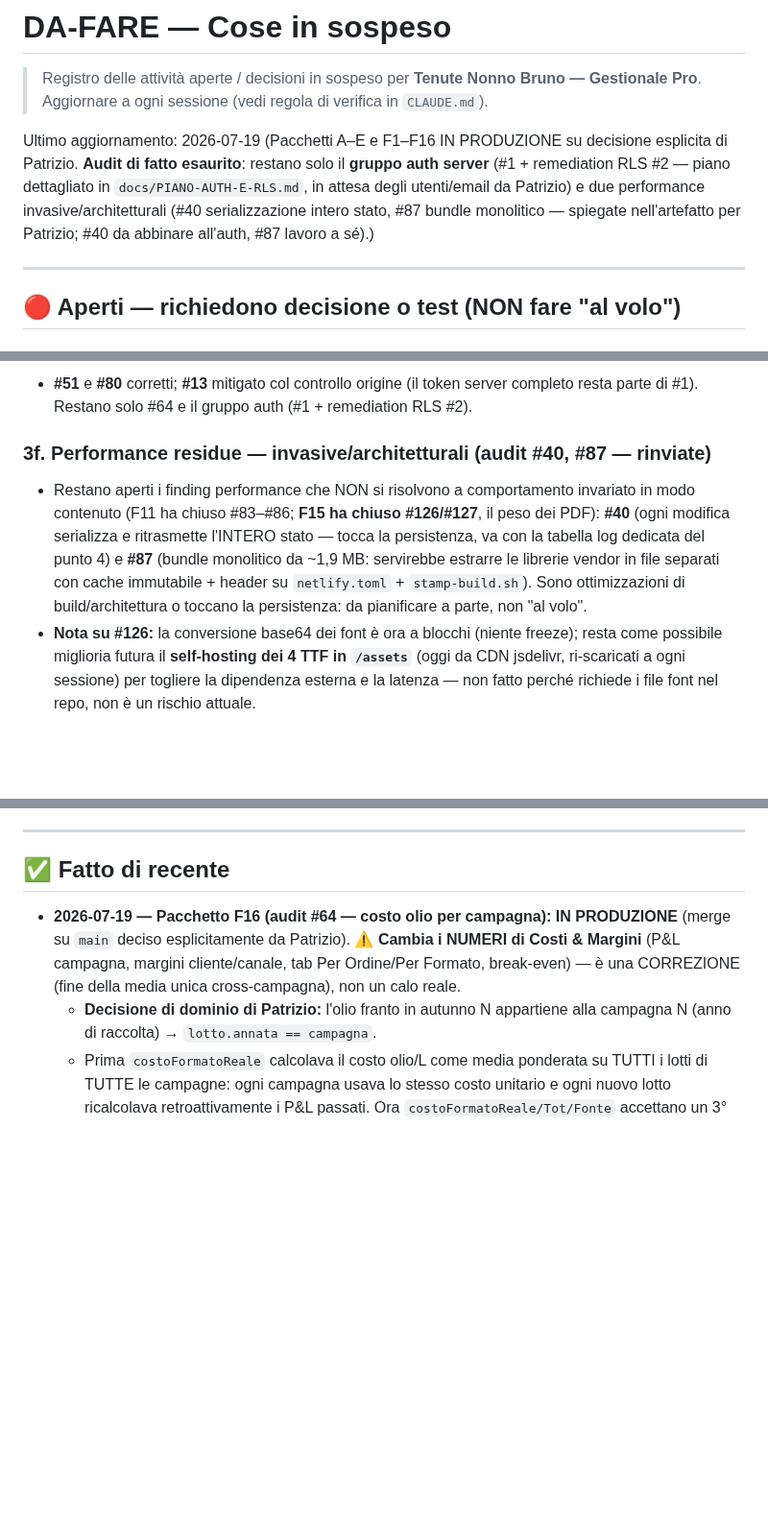
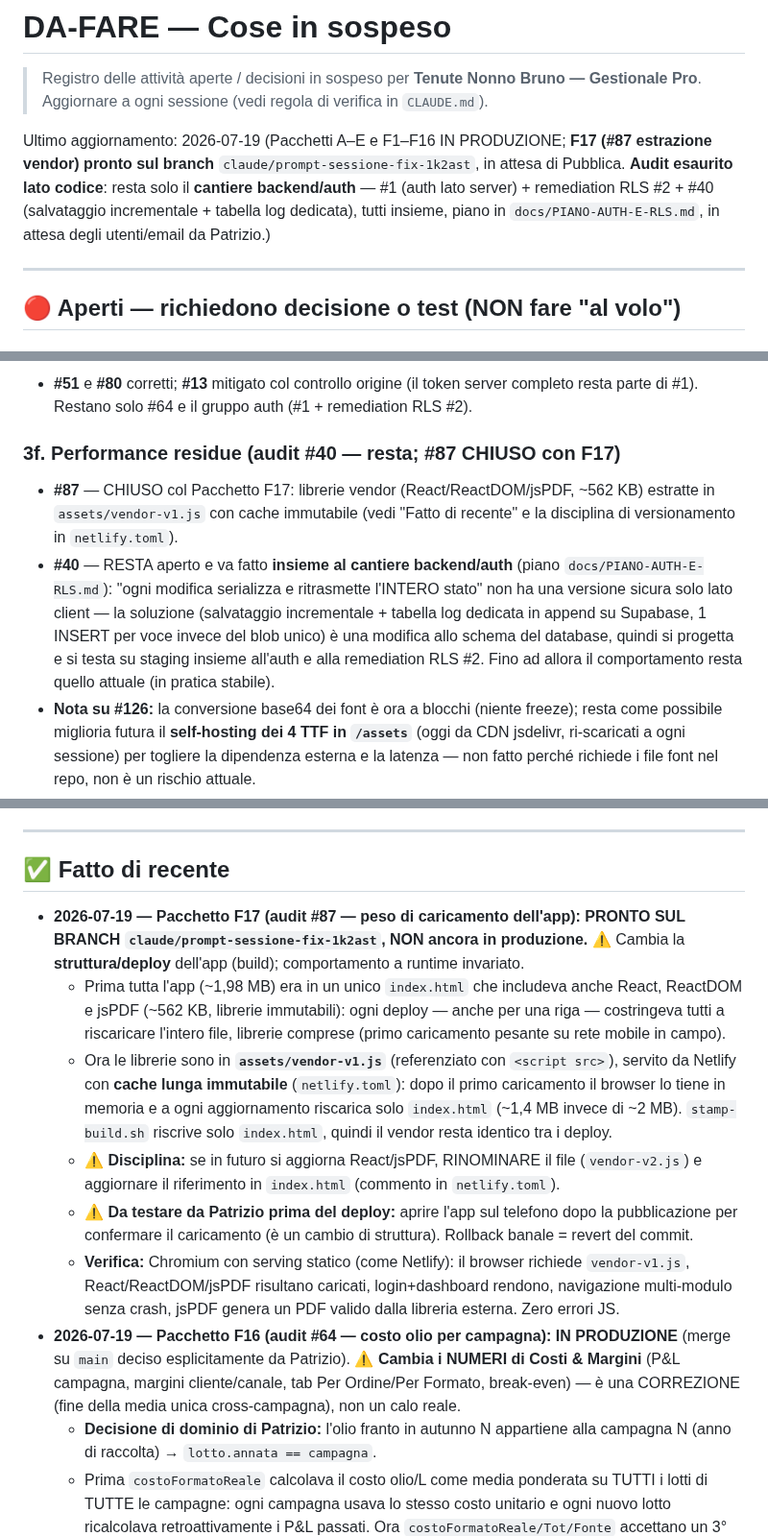
Before and after one commit to pdonnini-pixel/Tenute-Nonno-Bruno, a Markdown page: DA-FARE.md, 3 parts joined by grey strips. Shown at 96% size. Rendered like a GitHub page; blank space fills up the shorter version.

Commit message:
DA-FARE: Pacchetto F17 (#87 estrazione vendor) sul branch; #40 legato al cantiere backend/auth
Co-Authored-By: Claude Opus 4.8 <noreply@anthropic.com>
Claude-Session: https://claude.ai/code/session_019es2xPEfTNYnakyyjdauDH

```diff
--- a/DA-FARE.md
+++ b/DA-FARE.md
@@ -3,7 +3,7 @@
 > Registro delle attività aperte / decisioni in sospeso per **Tenute Nonno Bruno — Gestionale Pro**.
 > Aggiornare a ogni sessione (vedi regola di verifica in `CLAUDE.md`).
 
-Ultimo aggiornamento: 2026-07-19 (Pacchetti A–E e F1–F16 IN PRODUZIONE su decisione esplicita di Patrizio. **Audit di fatto esaurito**: restano solo il **gruppo auth server** (#1 + remediation RLS #2 — piano dettagliato in `docs/PIANO-AUTH-E-RLS.md`, in attesa degli utenti/email da Patrizio) e due performance invasive/architetturali (#40 serializzazione intero stato, #87 bundle monolitico — spiegate nell'artefatto per Patrizio; #40 da abbinare all'auth, #87 lavoro a sé).)
+Ultimo aggiornamento: 2026-07-19 (Pacchetti A–E e F1–F16 IN PRODUZIONE; **F17 (#87 estrazione vendor) pronto sul branch** `claude/prompt-sessione-fix-1k2ast`, in attesa di Pubblica. **Audit esaurito lato codice**: resta solo il **cantiere backend/auth** — #1 (auth lato server) + remediation RLS #2 + #40 (salvataggio incrementale + tabella log dedicata), tutti insieme, piano in `docs/PIANO-AUTH-E-RLS.md`, in attesa degli utenti/email da Patrizio.)
 
 ---
 
@@ -45,8 +45,9 @@ Ultimo aggiornamento: 2026-07-19 (Pacchetti A–E e F1–F16 IN PRODUZIONE su de
 ### 13/51/80 — chiusi col Pacchetto F14 (vedi "Fatto di recente")
 - **#51** e **#80** corretti; **#13** mitigato col controllo origine (il token server completo resta parte di #1). Restano solo #64 e il gruppo auth (#1 + remediation RLS #2).
 
-### 3f. Performance residue — invasive/architetturali (audit #40, #87 — rinviate)
-- Restano aperti i finding performance che NON si risolvono a comportamento invariato in modo contenuto (F11 ha chiuso #83–#86; **F15 ha chiuso #126/#127**, il peso dei PDF): **#40** (ogni modifica serializza e ritrasmette l'INTERO stato — tocca la persistenza, va con la tabella log dedicata del punto 4) e **#87** (bundle monolitico da ~1,9 MB: servirebbe estrarre le librerie vendor in file separati con cache immutabile + header su `netlify.toml` + `stamp-build.sh`). Sono ottimizzazioni di build/architettura o toccano la persistenza: da pianificare a parte, non "al volo".
+### 3f. Performance residue (audit #40 — resta; #87 CHIUSO con F17)
+- **#87** — CHIUSO col Pacchetto F17: librerie vendor (React/ReactDOM/jsPDF, ~562 KB) estratte in `assets/vendor-v1.js` con cache immutabile (vedi "Fatto di recente" e la disciplina di versionamento in `netlify.toml`).
+- **#40** — RESTA aperto e va fatto **insieme al cantiere backend/auth** (piano `docs/PIANO-AUTH-E-RLS.md`): "ogni modifica serializza e ritrasmette l'INTERO stato" non ha una versione sicura solo lato client — la soluzione (salvataggio incrementale + tabella log dedicata in append su Supabase, 1 INSERT per voce invece del blob unico) è una modifica allo schema del database, quindi si progetta e si testa su staging insieme all'auth e alla remediation RLS #2. Fino ad allora il comportamento resta quello attuale (in pratica stabile).
 - **Nota su #126:** la conversione base64 dei font è ora a blocchi (niente freeze); resta come possibile miglioria futura il **self-hosting dei 4 TTF in `/assets`** (oggi da CDN jsdelivr, ri-scaricati a ogni sessione) per togliere la dipendenza esterna e la latenza — non fatto perché richiede i file font nel repo, non è un rischio attuale.
 
 ### 3e. Costo olio ponderato per campagna (audit #64) — CHIUSO col Pacchetto F16
@@ -73,6 +74,12 @@ Ultimo aggiornamento: 2026-07-19 (Pacchetti A–E e F1–F16 IN PRODUZIONE su de
 ---
 
 ## ✅ Fatto di recente
+- **2026-07-19 — Pacchetto F17 (audit #87 — peso di caricamento dell'app): PRONTO SUL BRANCH `claude/prompt-sessione-fix-1k2ast`, NON ancora in produzione.** ⚠️ Cambia la **struttura/deploy** dell'app (build); comportamento a runtime invariato.
+  - Prima tutta l'app (~1,98 MB) era in un unico `index.html` che includeva anche React, ReactDOM e jsPDF (~562 KB, librerie immutabili): ogni deploy — anche per una riga — costringeva tutti a riscaricare l'intero file, librerie comprese (primo caricamento pesante su rete mobile in campo).
+  - Ora le librerie sono in **`assets/vendor-v1.js`** (referenziato con `<script src>`), servito da Netlify con **cache lunga immutabile** (`netlify.toml`): dopo il primo caricamento il browser lo tiene in memoria e a ogni aggiornamento riscarica solo `index.html` (~1,4 MB invece di ~2 MB). `stamp-build.sh` riscrive solo `index.html`, quindi il vendor resta identico tra i deploy.
+  - ⚠️ **Disciplina:** se in futuro si aggiorna React/jsPDF, RINOMINARE il file (`vendor-v2.js`) e aggiornare il riferimento in `index.html` (commento in `netlify.toml`).
+  - ⚠️ **Da testare da Patrizio prima del deploy:** aprire l'app sul telefono dopo la pubblicazione per confermare il caricamento (è un cambio di struttura). Rollback banale = revert del commit.
+  - **Verifica:** Chromium con serving statico (come Netlify): il browser richiede `vendor-v1.js`, React/ReactDOM/jsPDF risultano caricati, login+dashboard rendono, navigazione multi-modulo senza crash, jsPDF genera un PDF valido dalla libreria esterna. Zero errori JS.
 - **2026-07-19 — Pacchetto F16 (audit #64 — costo olio per campagna): IN PRODUZIONE** (merge su `main` deciso esplicitamente da Patrizio). ⚠️ **Cambia i NUMERI di Costi & Margini** (P&L campagna, margini cliente/canale, tab Per Ordine/Per Formato, break-even) — è una CORREZIONE (fine della media unica cross-campagna), non un calo reale.
   - **Decisione di dominio di Patrizio:** l'olio franto in autunno N appartiene alla campagna N (anno di raccolta) → `lotto.annata == campagna`.
   - Prima `costoFormatoReale` calcolava il costo olio/L come media ponderata su TUTTI i lotti di TUTTE le campagne: ogni campagna usava lo stesso costo unitario e ogni nuovo lotto ricalcolava retroattivamente i P&L passati. Ora `costoFormatoReale/Tot/Fonte` accettano un 3° parametro `annata`: la media è sui SOLI lotti di quell'annata; se l'annata non ha lotti tracciati si ripiega sulla media globale (nessun costo olio perso).
```
